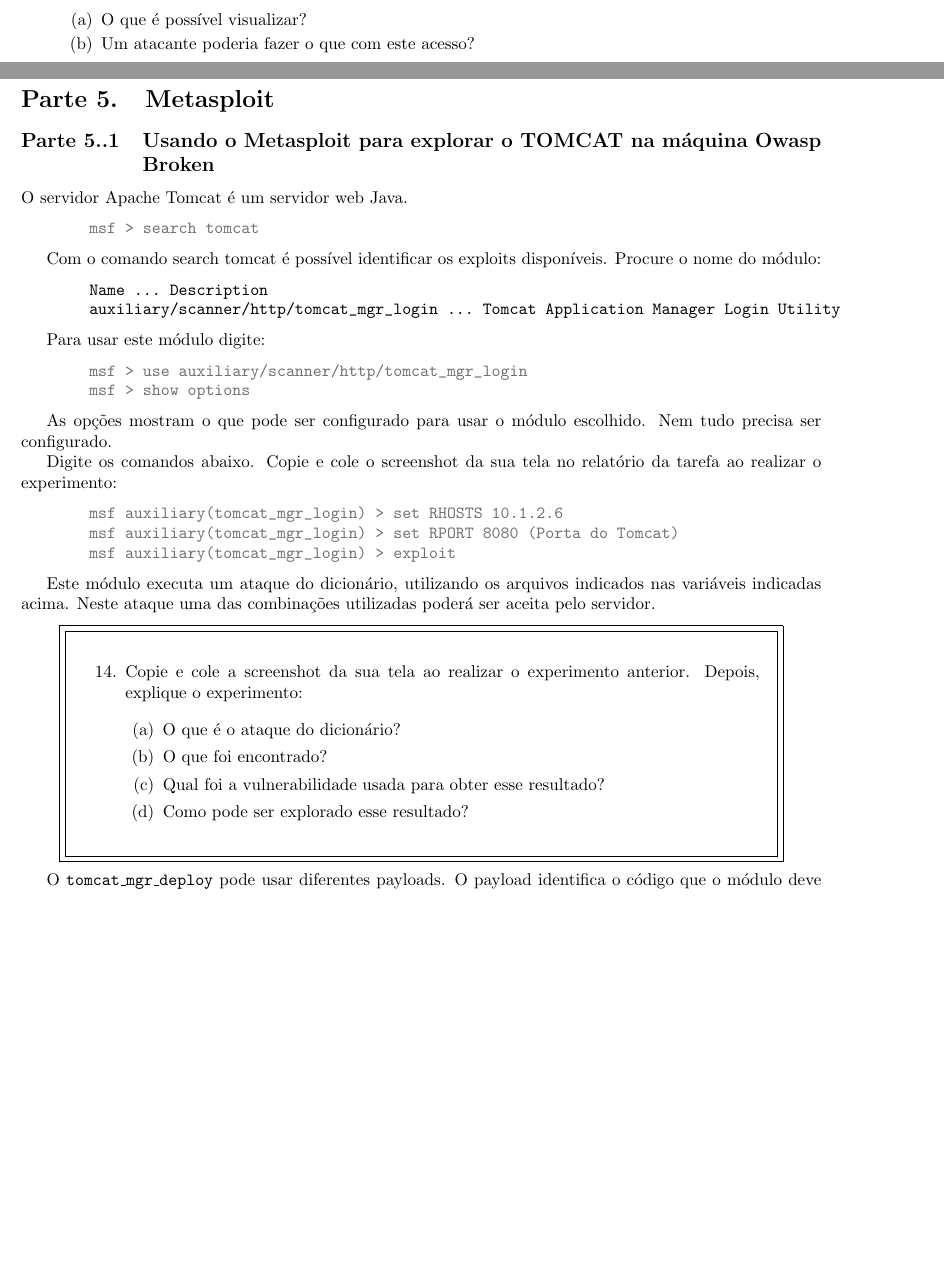
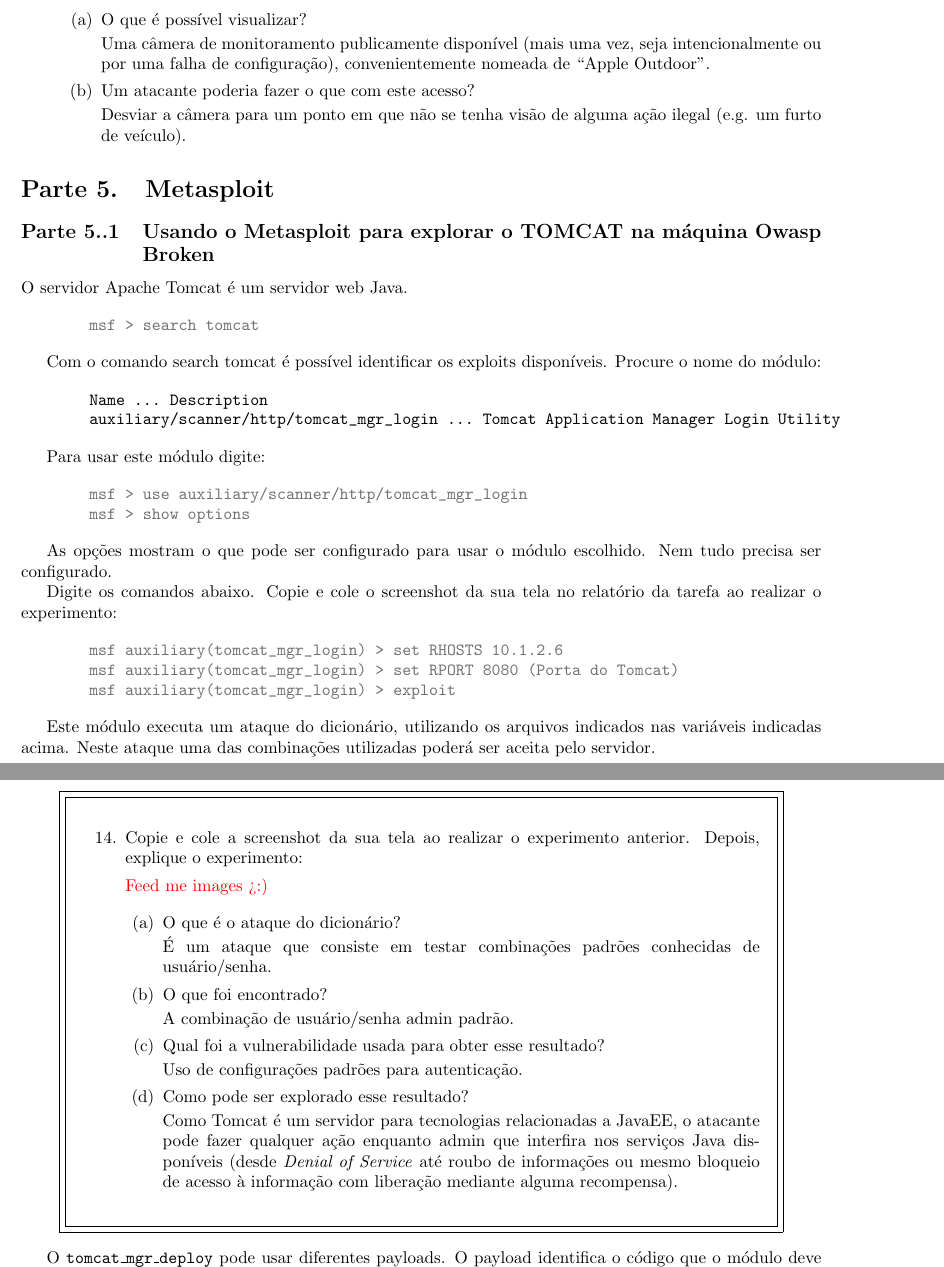
Before and after one commit to JPTIZ/individual-sec, a LaTeX document (4-kali/report.tex): two parts of pages 8 and 9 of 10 before the commit and two parts of pages 9 and 10 of 11 after it, joined at a grey line, cut so that both start at the same text, the shorter picture padded with empty space. Compiled offline with pdfLaTeX.

Commit message:
Answer question about Mobotix and Tomcat.

```diff
--- a/4-kali/report.tex
+++ b/4-kali/report.tex
@@ -376,4 +377,12 @@
+                    Uma câmera de monitoramento publicamente disponível (mais
+                    uma vez, seja intencionalmente ou por uma falha de
+                    configuração), convenientemente nomeada de ``Apple
+                    Outdoor''.
+
                 \item Um atacante poderia fazer o que com este acesso?
+
+                    Desviar a câmera para um ponto em que não se tenha visão de
+                    alguma ação ilegal (e.g. um furto de veículo).
             \end{enumerate}
     \end{enumerate}
 
@@ -426,12 +435,31 @@
             \item Copie e cole a screenshot da sua tela ao realizar o
                 experimento anterior. Depois, explique o experimento:
 
+                \todo{Feed me images >:)}
+
                 \begin{enumerate}
                     \item O que é o ataque do dicionário?
+
+                        É um ataque que consiste em testar combinações padrões
+                        conhecidas de usuário/senha.
+
                     \item O que foi encontrado?
+
+                        A combinação de usuário/senha admin padrão.
+
                     \item Qual foi a vulnerabilidade usada para obter esse
                         resultado?
+
+                        Uso de configurações padrões para autenticação.
+
                     \item Como pode ser explorado esse resultado?
+
+                        Como Tomcat é um servidor para tecnologias relacionadas
+                        a JavaEE, o atacante pode fazer qualquer ação enquanto
+                        admin que interfira nos serviços Java disponíveis
+                        (desde \textit{Denial of Service} até roubo de
+                        informações ou mesmo bloqueio de acesso à informação
+                        com liberação mediante alguma recompensa).
                 \end{enumerate}
         \end{enumerate}
     \end{superframe}
@@ -473,6 +501,8 @@
                 experimentos). Agora, explique os experimentos respondendo
                 perguntas:
 
+                \todo{Feed me moooooore!}
+
             \begin{enumerate}
                 \item Qual a vulnerabilidade que está sendo explorada?
                 \item O que faz o exploit para explorar a vulnerabilidade?
```
Also changed, not shown: 4-kali/report.tex (10 more changed lines).
